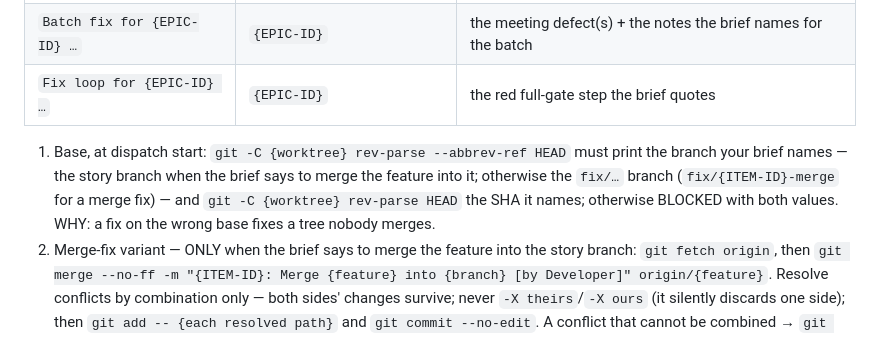
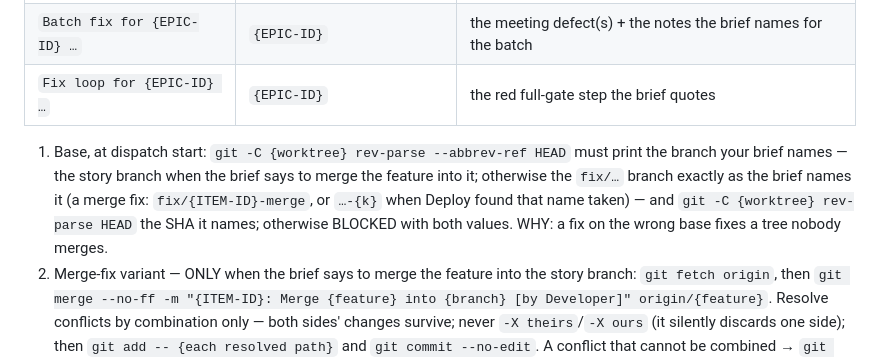
Before and after one commit to paulermo/claude-agent-sdlc, a Markdown page: skills/story-implementation/SKILL.md, the part around the change. Rendered like a GitHub page.

Commit message:
Developer: take the fix-branch name from the brief (Deploy may suffix -k)

```diff
--- a/skills/story-implementation/SKILL.md
+++ b/skills/story-implementation/SKILL.md
@@ -114,7 +114,7 @@ Not a story and not a bug: no spec artifacts, no story checkboxes, no review.
 | `Batch fix for {EPIC-ID} …` | `{EPIC-ID}` | the meeting defect(s) + the notes the brief names for the batch |
 | `Fix loop for {EPIC-ID} …` | `{EPIC-ID}` | the red full-gate step the brief quotes |
 
-1. Base, at dispatch start: `git -C {worktree} rev-parse --abbrev-ref HEAD` must print the branch your brief names — the story branch when the brief says to merge the feature into it; otherwise the `fix/…` branch (`fix/{ITEM-ID}-merge` for a merge fix) — and `git -C {worktree} rev-parse HEAD` the SHA it names; otherwise BLOCKED with both values. WHY: a fix on the wrong base fixes a tree nobody merges.
+1. Base, at dispatch start: `git -C {worktree} rev-parse --abbrev-ref HEAD` must print the branch your brief names — the story branch when the brief says to merge the feature into it; otherwise the `fix/…` branch exactly as the brief names it (a merge fix: `fix/{ITEM-ID}-merge`, or `…-{k}` when Deploy found that name taken) — and `git -C {worktree} rev-parse HEAD` the SHA it names; otherwise BLOCKED with both values. WHY: a fix on the wrong base fixes a tree nobody merges.
 2. Merge-fix variant — ONLY when the brief says to merge the feature into the story branch: `git fetch origin`, then `git merge --no-ff -m "{ITEM-ID}: Merge {feature} into {branch} [by Developer]" origin/{feature}`. Resolve conflicts by combination only — both sides' changes survive; never `-X theirs`/`-X ours` (it silently discards one side); then `git add -- {each resolved path}` and `git commit --no-edit`. A conflict that cannot be combined → `git merge --abort`, BLOCKED naming the file. Generated files (API snapshots, generated clients, stubs) are regenerated from the merged tree with the command the brief or quality-gate.md names, never hand-merged, and committed only if they differ. Do not adapt callers yet — step 4 does, after the red run.
 3. Red first — when the brief quotes a failing check (a notes-only batch fix quotes none: go to step 6): run it on your tree and quote its failure (`- red:`). It does not fail → BLOCKED with the run — never fix blind. Exception — a failure the brief calls intermittent (fix loop): quote the gate report's red run as the red run, then after the fix prove stability with 10 repeated runs unless the brief names another count (`- stability: {command} × {n}: {n} passed`).
 4. Fix the named defect with the smallest change (merge-fix variant: adapt the callers that moved on the feature). Batch fix with a cherry-pick in the brief: `git cherry-pick -x {sha}`; it does not apply cleanly → `git cherry-pick --abort` and make the same change by hand as the brief describes; say which in DETAILS.
```
